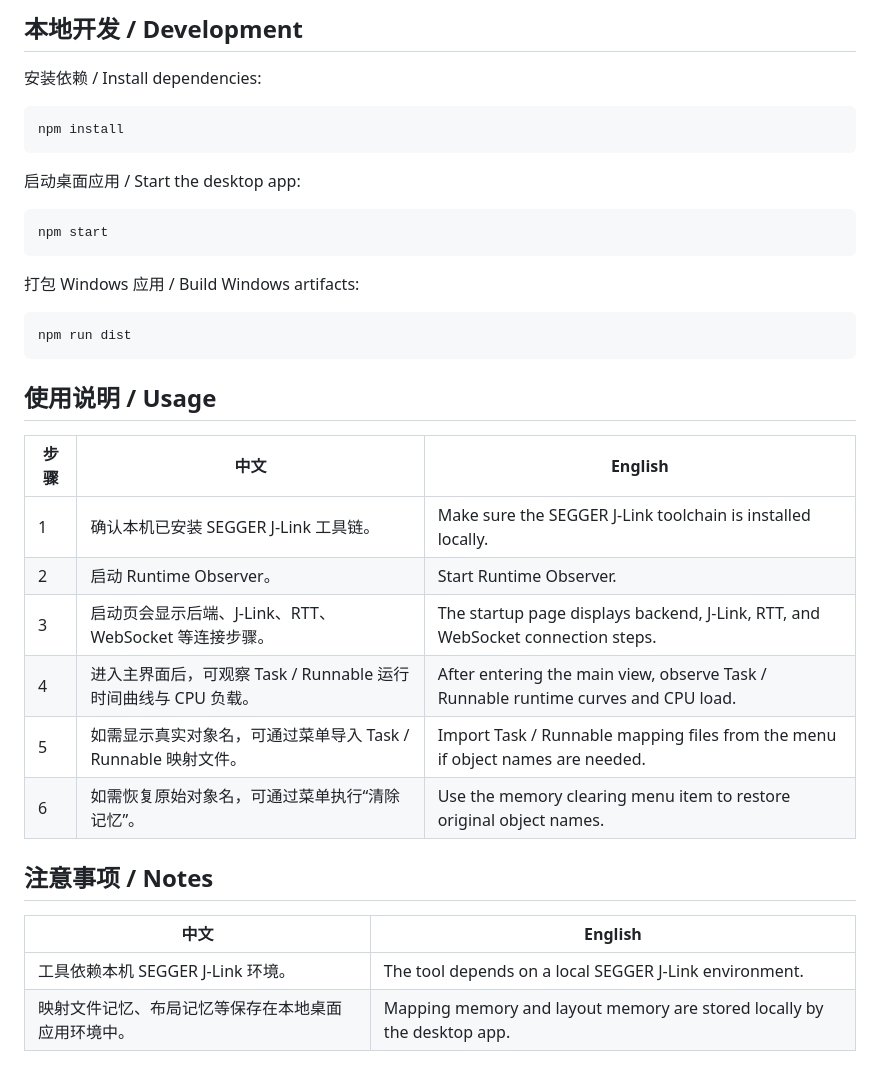
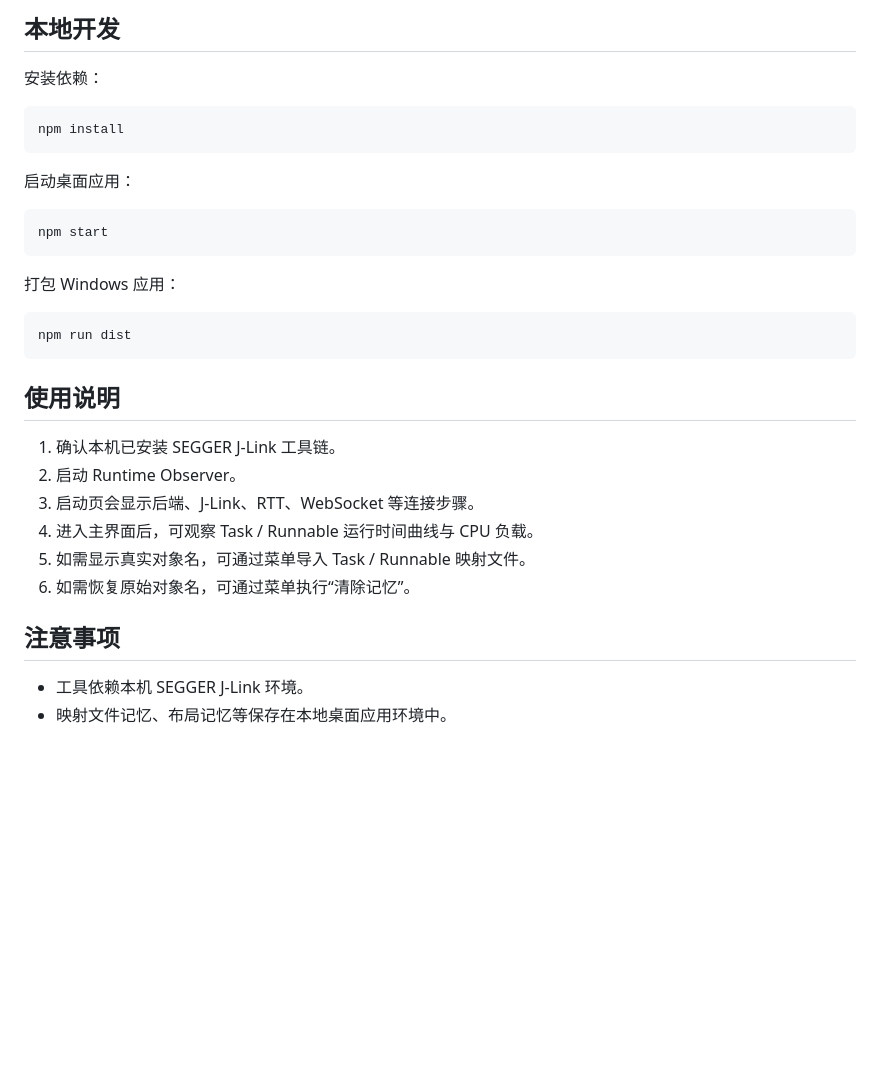
Before and after one commit to GitXueP/RTT_Os_Monitor, a Markdown page: README.md, the part around one of its changes. GitHub-like rendering; blank space fills up the shorter version.

````diff
--- a/README.md
+++ b/README.md
@@ -76,39 +71,35 @@ MCU RTT 二进制帧 / MCU RTT binary frames
 ```
 
-## 本地开发 / Development
+## 本地开发
 
-安装依赖 / Install dependencies:
+安装依赖：
 
 ```powershell
 npm install
 ```
 
-启动桌面应用 / Start the desktop app:
+启动桌面应用：
 
 ```powershell
 npm start
 ```
 
-打包 Windows 应用 / Build Windows artifacts:
+打包 Windows 应用：
 
 ```powershell
 npm run dist
 ```
 
-## 使用说明 / Usage
+## 使用说明
 
-| 步骤 | 中文 | English |
-| --- | --- | --- |
-| 1 | 确认本机已安装 SEGGER J-Link 工具链。 | Make sure the SEGGER J-Link toolchain is installed locally. |
-| 2 | 启动 Runtime Observer。 | Start Runtime Observer. |
-| 3 | 启动页会显示后端、J-Link、RTT、WebSocket 等连接步骤。 | The startup page displays backend, J-Link, RTT, and WebSocket connection steps. |
-| 4 | 进入主界面后，可观察 Task / Runnable 运行时间曲线与 CPU 负载。 | After entering the main view, observe Task / Runnable runtime curves and CPU load. |
-| 5 | 如需显示真实对象名，可通过菜单导入 Task / Runnable 映射文件。 | Import Task / Runnable mapping files from the menu if object names are needed. |
-| 6 | 如需恢复原始对象名，可通过菜单执行“清除记忆”。 | Use the memory clearing menu item to restore original object names. |
+1. 确认本机已安装 SEGGER J-Link 工具链。
+2. 启动 Runtime Observer。
+3. 启动页会显示后端、J-Link、RTT、WebSocket 等连接步骤。
+4. 进入主界面后，可观察 Task / Runnable 运行时间曲线与 CPU 负载。
+5. 如需显示真实对象名，可通过菜单导入 Task / Runnable 映射文件。
+6. 如需恢复原始对象名，可通过菜单执行“清除记忆”。
 
-## 注意事项 / Notes
+## 注意事项
 
-| 中文 | English |
-| --- | --- |
-| 工具依赖本机 SEGGER J-Link 环境。 | The tool depends on a local SEGGER J-Link environment. |
-| 映射文件记忆、布局记忆等保存在本地桌面应用环境中。 | Mapping memory and layout memory are stored locally by the desktop app. |
+- 工具依赖本机 SEGGER J-Link 环境。
+- 映射文件记忆、布局记忆等保存在本地桌面应用环境中。
````
Also changed, not shown: other parts of README.md (+35 -40 lines), README.en.md (added, +105 -0 lines).
